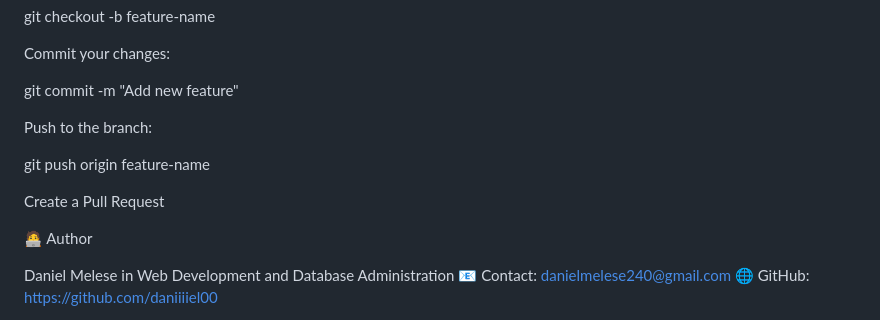
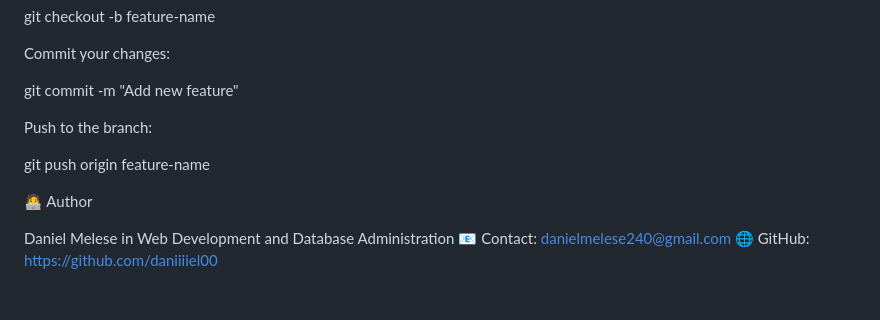
Before and after one commit to daniiiiel00/school-site-room-curse-techer-and-student-manegemnt-portal, a Markdown page: README.md, the part around the change. Drawn GitHub-style; blank space fills up the shorter version.

Commit message:
Remove 'Create a Pull Request' section
Removed the 'Create a Pull Request' section from the README.

```diff
--- a/README.md
+++ b/README.md
@@ -137,12 +137,11 @@ Commit your changes:
 git commit -m "Add new feature"
 
 
+
 Push to the branch:
 
 git push origin feature-name
 
-
-Create a Pull Request
 
 🧑‍💻 Author
 
```
